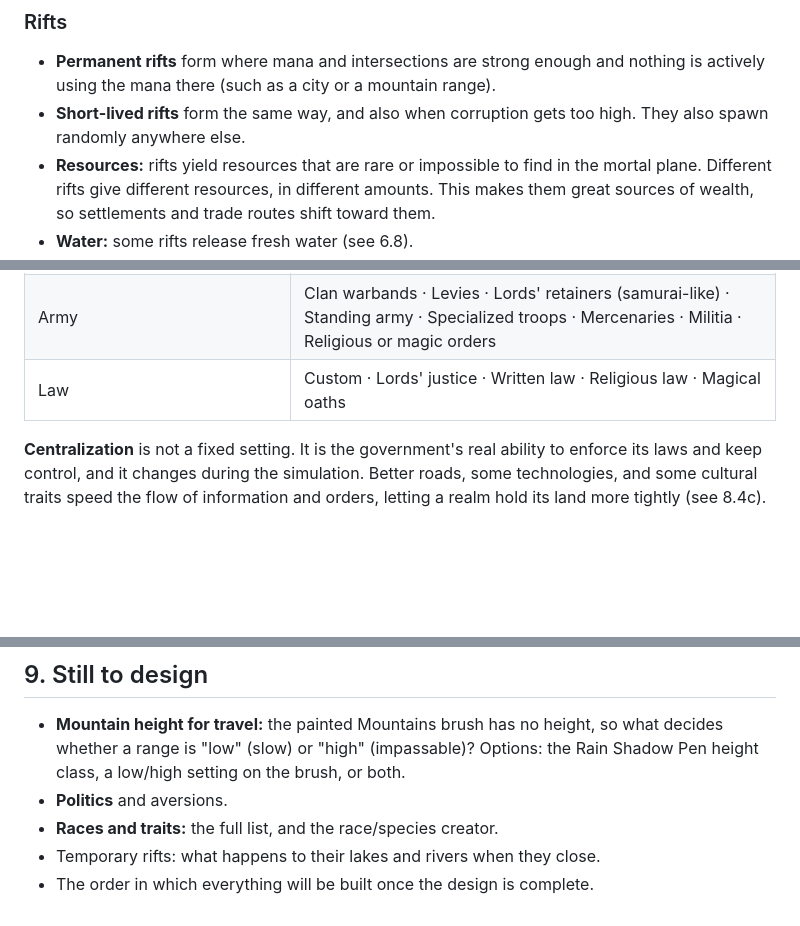
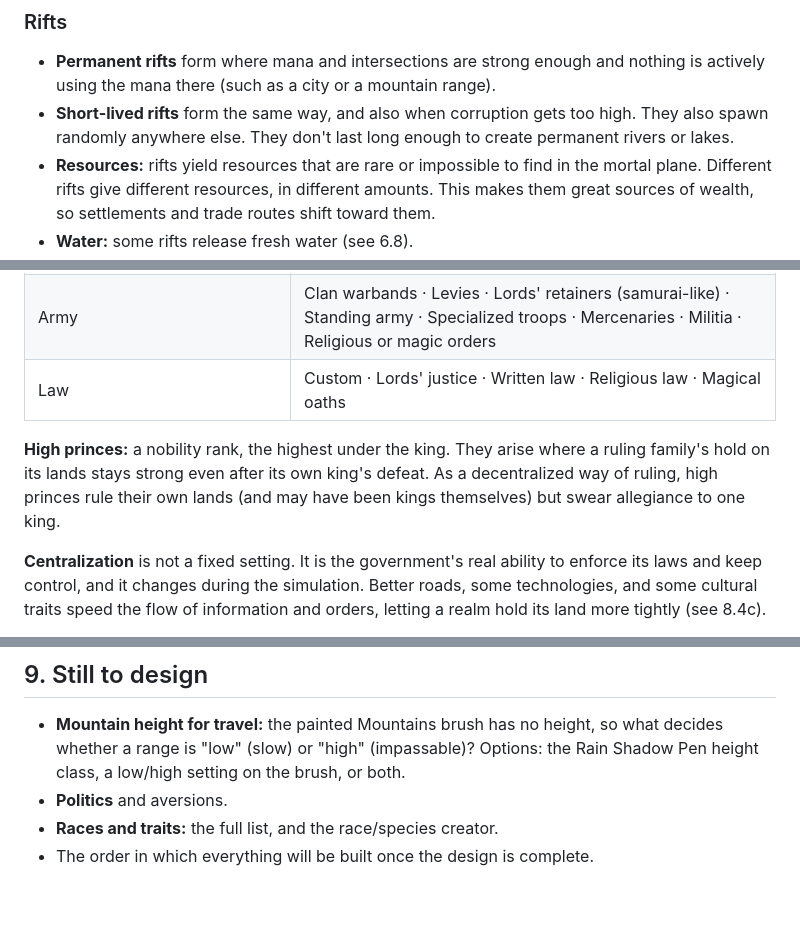
Before and after one commit to Revelry-Valor/Revelry-Valor-The-Game-Of-Legends---World-Simulation, a Markdown page: docs/REDESIGN.md, 3 parts joined by grey strips. Drawn GitHub-style; blank space fills up the shorter version.

Commit message:
Redesign: high princes; temporary rifts leave no permanent water
Co-Authored-By: Claude Opus 5.5 <noreply@anthropic.com>
Claude-Session: https://claude.ai/code/session_01YWNYAK3AMbJXiSA4ax4d4Y

```diff
--- a/docs/REDESIGN.md
+++ b/docs/REDESIGN.md
@@ -267,7 +267,7 @@ Mana flows through the world along two kinds of lines. Both are metaphysical: th
 
 ### Rifts
 - **Permanent rifts** form where mana and intersections are strong enough and nothing is actively using the mana there (such as a city or a mountain range).
-- **Short-lived rifts** form the same way, and also when corruption gets too high. They also spawn randomly anywhere else.
+- **Short-lived rifts** form the same way, and also when corruption gets too high. They also spawn randomly anywhere else. They don't last long enough to create permanent rivers or lakes.
 - **Resources:** rifts yield resources that are rare or impossible to find in the mortal plane. Different rifts give different resources, in different amounts. This makes them great sources of wealth, so settlements and trade routes shift toward them.
 - **Water:** some rifts release fresh water (see 6.8).
 - **Collecting:** nations and guilds gather rift resources with armies or adventuring parties, and sell them in settlements.
@@ -581,6 +581,8 @@ Warm western boundary currents push reefs poleward along east coasts; cold upwel
 | Army | Clan warbands · Levies · Lords' retainers (samurai-like) · Standing army · Specialized troops · Mercenaries · Militia · Religious or magic orders |
 | Law | Custom · Lords' justice · Written law · Religious law · Magical oaths |
 
+**High princes:** a nobility rank, the highest under the king. They arise where a ruling family's hold on its lands stays strong even after its own king's defeat. As a decentralized way of ruling, high princes rule their own lands (and may have been kings themselves) but swear allegiance to one king.
+
 **Centralization** is not a fixed setting. It is the government's real ability to enforce its laws and keep control, and it changes during the simulation. Better roads, some technologies, and some cultural traits speed the flow of information and orders, letting a realm hold its land more tightly (see 8.4c).
 
 **Example, the Rabbit race:** Emperor (head) · military ruler and nobility (ruling class) · great lords with vassals (land) · hereditary (succession) · true line (legitimacy) · levies, lords' retainers and specialized troops (army).
@@ -674,5 +676,4 @@ Warm western boundary currents push reefs poleward along east coasts; cold upwel
 - **Mountain height for travel:** the painted Mountains brush has no height, so what decides whether a range is "low" (slow) or "high" (impassable)? Options: the Rain Shadow Pen height class, a low/high setting on the brush, or both.
 - **Politics** and aversions.
 - **Races and traits:** the full list, and the race/species creator.
-- Temporary rifts: what happens to their lakes and rivers when they close.
 - The order in which everything will be built once the design is complete.
```
